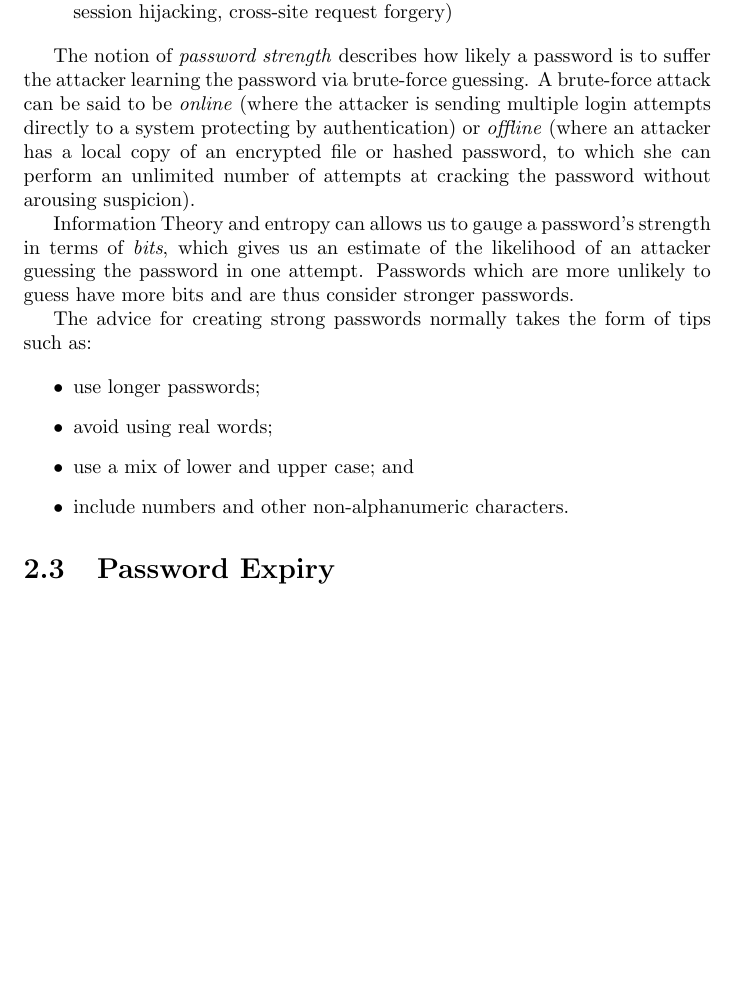
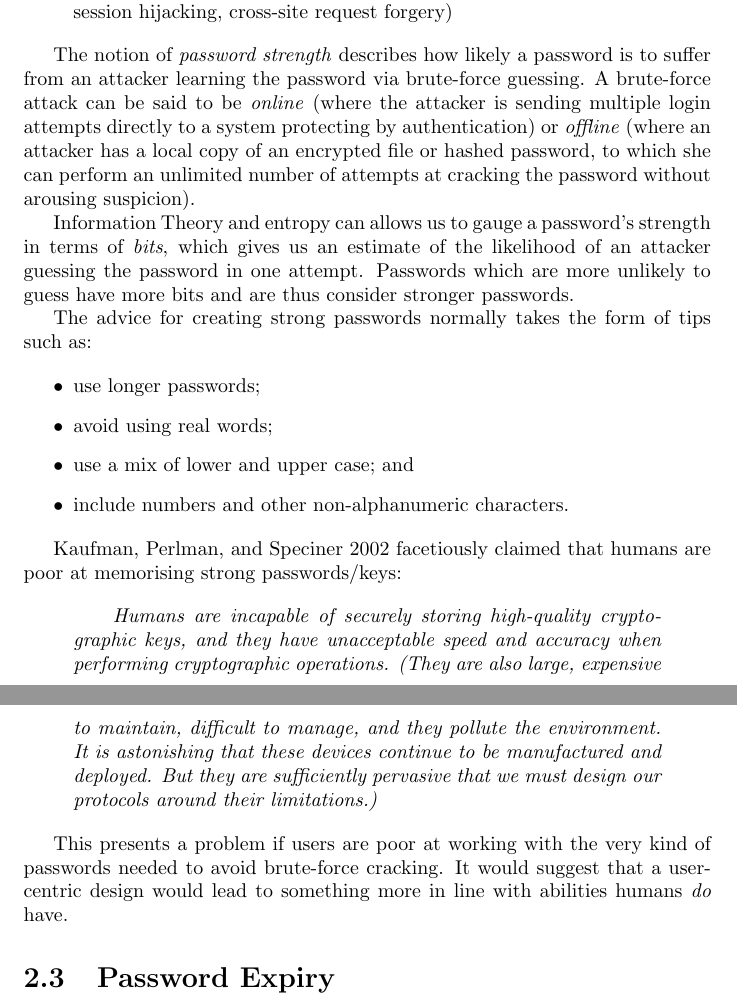
Before and after one commit to avengerpenguin/security-coursework, a LaTeX document (paper.tex): part of page 6 of 10 before the commit and two parts of pages 6 and 7 of 11 after it, the two joined at a grey line, cut so that both start at the same text, the shorter picture padded with empty space. Compiled offline with pdfLaTeX.

Commit message:
More work on chapter 2.

```diff
--- a/paper.tex
+++ b/paper.tex
@@ -157,7 +157,7 @@ classes of attack\parencite{florencio2014password}:
 \end{itemize}
 
 The notion of \emph{password strength} describes how likely
-a password is to suffer the attacker learning the password via brute-force
+a password is to suffer from an attacker learning the password via brute-force
 guessing. A brute-force attack can be said to be \emph{online} (where the
 attacker is sending multiple login attempts directly to a system protecting
 by authentication) or \emph{offline} (where an attacker has a local copy of
@@ -179,7 +179,26 @@ such as:
   \item include numbers and other non-alphanumeric characters.
 \end{itemize}
 
+\cite{kaufman2002network} facetiously claimed that humans are poor
+at memorising strong passwords/keys:
 
+\begin{quotation}
+  \emph{
+  Humans are incapable of securely storing high-quality
+  cryptographic keys, and they have unacceptable speed and
+  accuracy when performing cryptographic operations. (They are
+  also large, expensive to maintain, difficult to manage, and they
+  pollute the environment. It is astonishing that these devices
+  continue to be manufactured and deployed. But they are
+  sufficiently pervasive that we must design our protocols around
+  their limitations.)
+  }
+\end{quotation}
+
+This presents a problem if users are poor at working with the
+very kind of passwords needed to avoid brute-force cracking. It
+would suggest that a user-centric design would lead to something
+more in line with abilities humans \emph{do} have.
 
 \section{Password Expiry}
 
```
Also changed, not shown: references.bib (+6 -0 lines).
